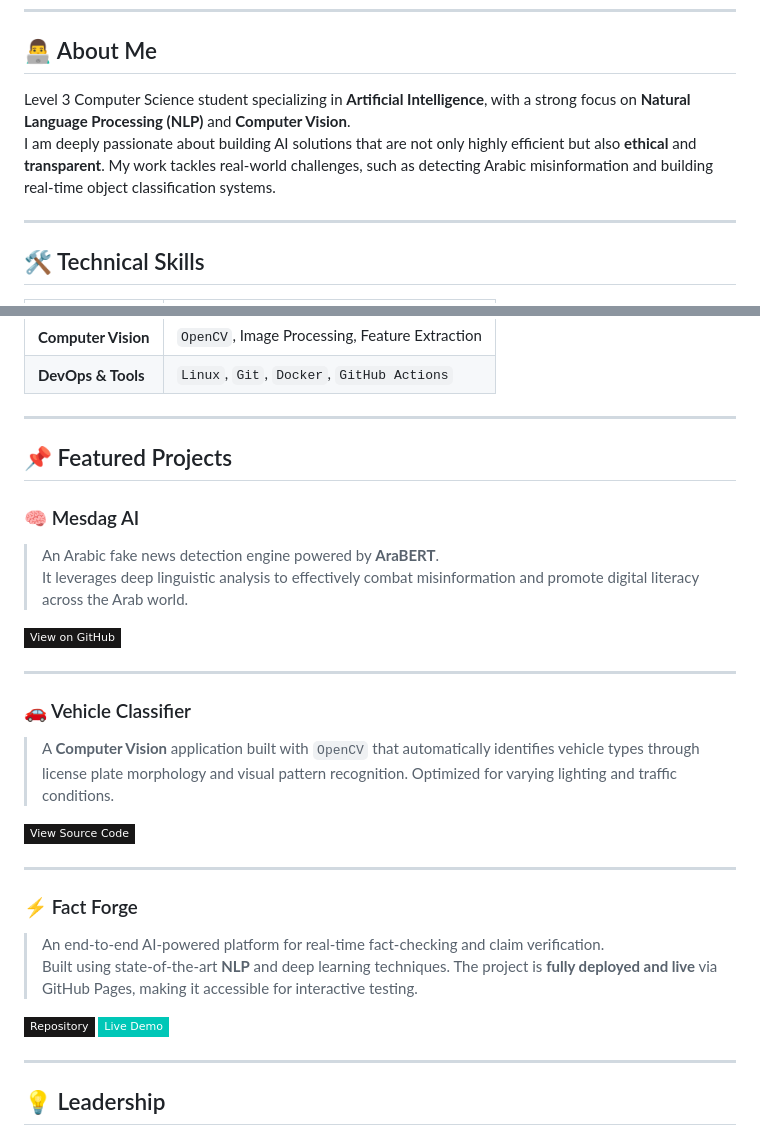
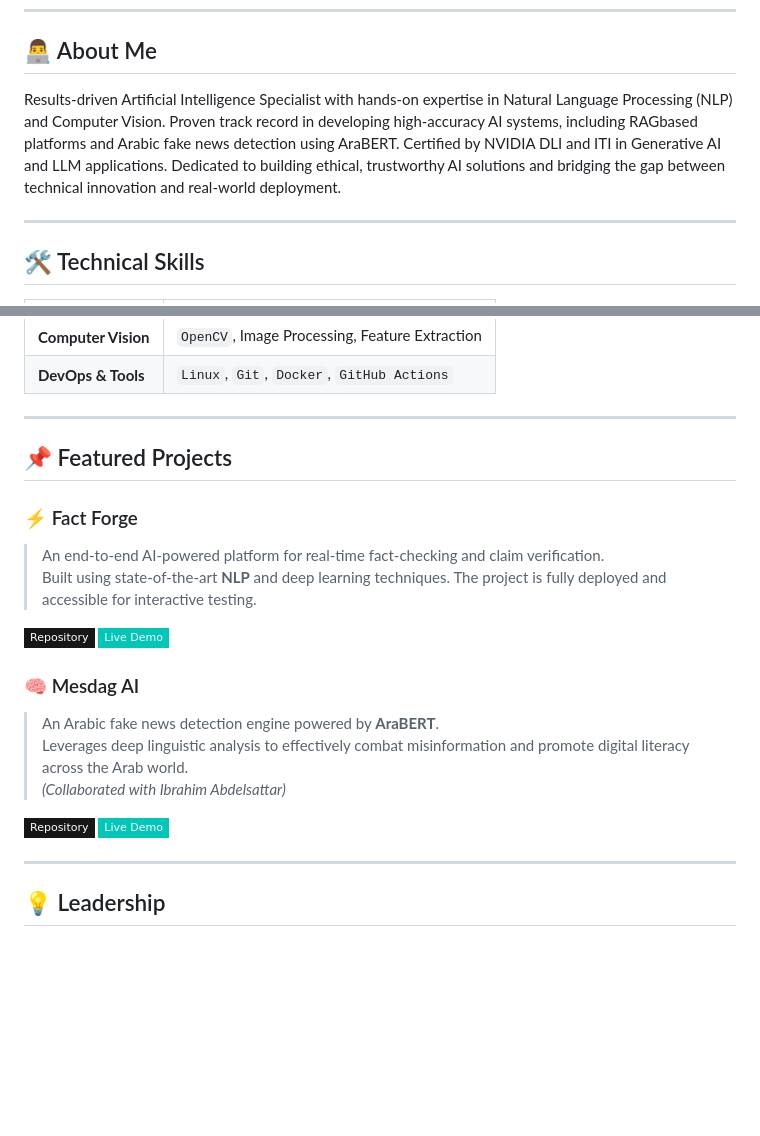
Before and after one commit to YusufAbozeid/Yusuf-portfolio, a Markdown page: README.md, 2 parts joined by grey strips. GitHub-like rendering; badges without logos; blank space fills up the shorter version.

Commit message:
Revise README with updated profile and project details
Updated profile picture URL and enhanced project descriptions. Added new projects and refined technical skills section.

```diff
--- a/README.md
+++ b/README.md
@@ -23,8 +24,10 @@
 
 ## 👨‍💻 About Me
 
-Level 3 Computer Science student specializing in **Artificial Intelligence**, with a strong focus on **Natural Language Processing (NLP)** and **Computer Vision**.
-I am deeply passionate about building AI solutions that are not only highly efficient but also **ethical** and **transparent**. My work tackles real-world challenges, such as detecting Arabic misinformation and building real-time object classification systems.
+Results-driven Artificial Intelligence Specialist with hands-on expertise in Natural Language Processing
+(NLP) and Computer Vision. Proven track record in developing high-accuracy AI systems, including RAGbased platforms and Arabic fake news detection using AraBERT. Certified by NVIDIA DLI and ITI in
+Generative AI and LLM applications. Dedicated to building ethical, trustworthy AI solutions and bridging the
+gap between technical innovation and real-world deployment.
 
 ---
 
@@ -41,27 +44,22 @@ I am deeply passionate about building AI solutions that are not only highly effi
 
 ## 📌 Featured Projects
 
+### ⚡ Fact Forge
+> An end-to-end AI-powered platform for real-time fact-checking and claim verification.
+> Built using state-of-the-art **NLP** and deep learning techniques. The project is fully deployed and accessible for interactive testing.
+
+[![GitHub](https://img.shields.io/badge/Repository-181717?style=flat-square&logo=github&logoColor=white)](https://github.com/YusufAbozeid/Fact-Forge)
+[![Live Demo](https://img.shields.io/badge/Live_Demo-00C7B7?style=flat-square&logo=vercel&logoColor=white)](YOUR_LIVE_DEMO_URL_HERE) <!-- 🔴 Replace with your actual deployed link -->
+
+
+
 ### 🧠 Mesdag AI
 > An Arabic fake news detection engine powered by **AraBERT**.
-> It leverages deep linguistic analysis to effectively combat misinformation and promote digital literacy across the Arab world.
+> Leverages deep linguistic analysis to effectively combat misinformation and promote digital literacy across the Arab world.
+> *(Collaborated with Ibrahim Abdelsattar)*
 
-[![GitHub](https://img.shields.io/badge/View_on_GitHub-181717?style=flat-square&logo=github&logoColor=white)](https://github.com/yourrepo/mesdag-ai)
-
----
-
-### 🚗 Vehicle Classifier
-> A **Computer Vision** application built with `OpenCV` that automatically identifies vehicle types through license plate morphology and visual pattern recognition. Optimized for varying lighting and traffic conditions.
-
-[![GitHub](https://img.shields.io/badge/View_Source_Code-181717?style=flat-square&logo=github&logoColor=white)](https://github.com/yourrepo/vehicle-classifier)
-
----
-
-### ⚡ Fact Forge
-> An end-to-end AI-powered platform for real-time fact-checking and claim verification.
-> Built using state-of-the-art **NLP** and deep learning techniques. The project is **fully deployed and live** via GitHub Pages, making it accessible for interactive testing.
-
-[![GitHub](https://img.shields.io/badge/Repository-181717?style=flat-square&logo=github&logoColor=white)](https://github.com/yourrepo/fact-forge)
-[![Live Demo](https://img.shields.io/badge/Live_Demo-00C7B7?style=flat-square&logo=vercel&logoColor=white)](https://yourusername.github.io/fact-forge)
+[![GitHub](https://img.shields.io/badge/Repository-181717?style=flat-square&logo=github&logoColor=white)](https://github.com/IbrahimAbdelsattar/Mesdaq_AI)
+[![Live Demo](https://img.shields.io/badge/Live_Demo-00C7B7?style=flat-square&logo=vercel&logoColor=white)](YOUR_LIVE_DEMO_URL_HERE) <!-- 🔴 Replace if available, or delete this line -->
 
 ---
 
```
Also changed, not shown: other parts of README.md (+8 -7 lines).
